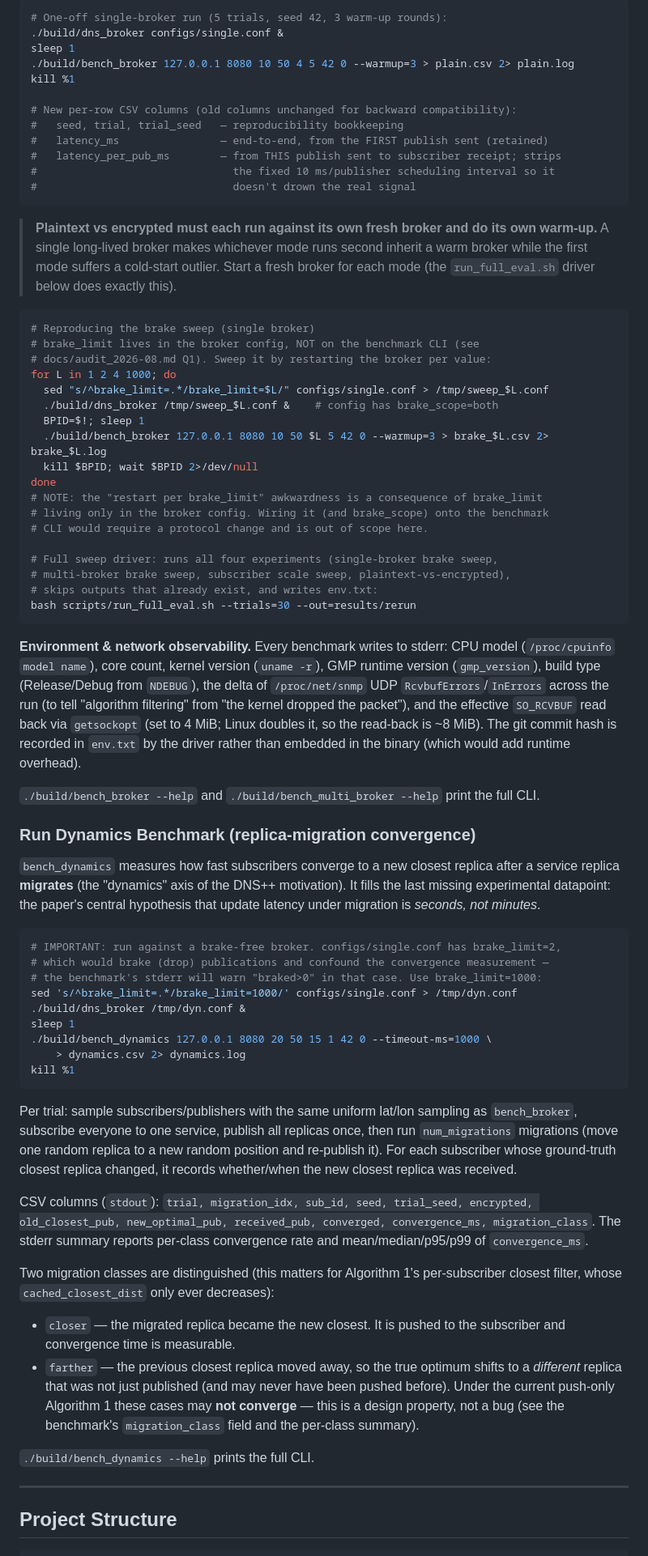
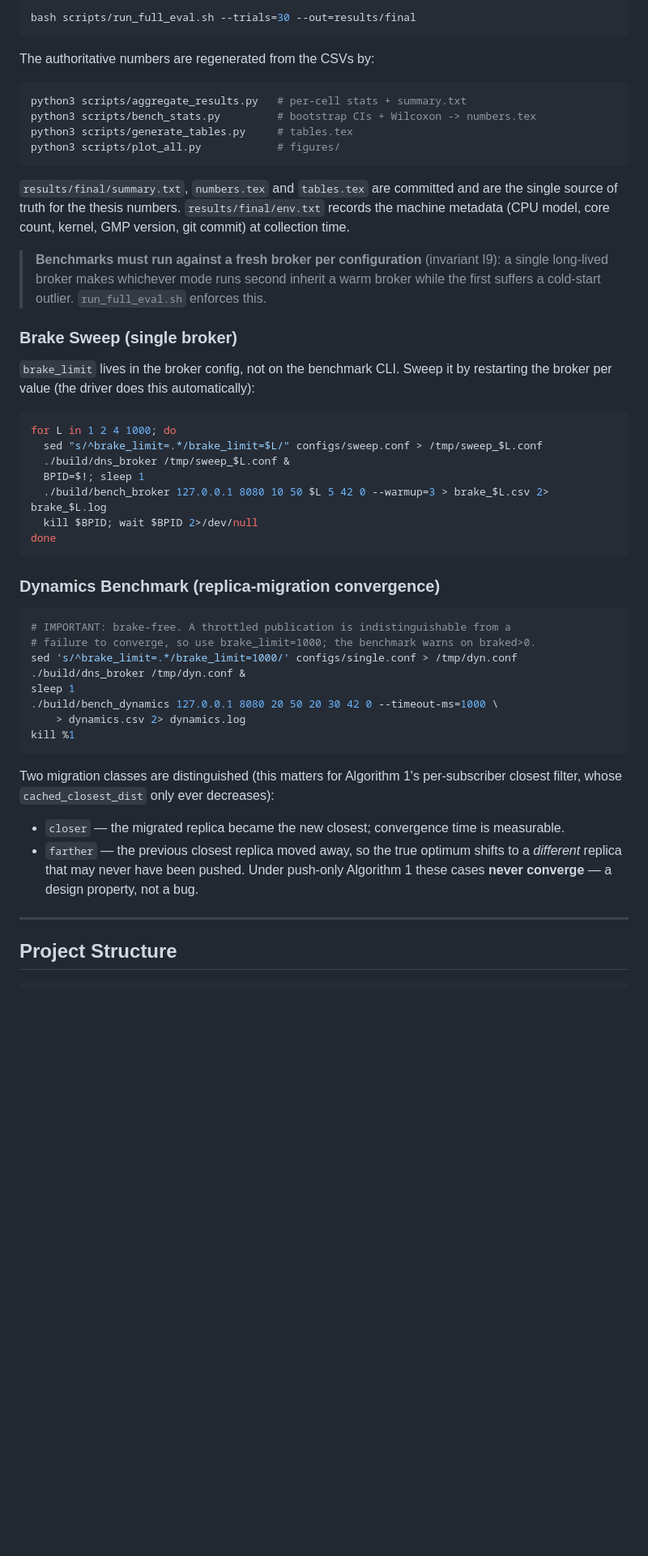
Before and after one commit to Ethanxx2021/dns_plus_plus, a Markdown page: README.md, the part around one of its changes. Shown at 81% size. GitHub-like rendering; blank space fills up the shorter version.

````diff
--- a/README.md
+++ b/README.md
@@ -215,98 +207,60 @@ allocator reach steady state.
 
 ```bash
-# One-off single-broker run (5 trials, seed 42, 3 warm-up rounds):
-./build/dns_broker configs/single.conf &
-sleep 1
-./build/bench_broker 127.0.0.1 8080 10 50 4 5 42 0 --warmup=3 > plain.csv 2> plain.log
-kill %1
-
-# New per-row CSV columns (old columns unchanged for backward compatibility):
-#   seed, trial, trial_seed   — reproducibility bookkeeping
-#   latency_ms                — end-to-end, from the FIRST publish sent (retained)
-#   latency_per_pub_ms        — from THIS publish sent to subscriber receipt; strips
-#                               the fixed 10 ms/publisher scheduling interval so it
-#                               doesn't drown the real signal
+bash scripts/run_full_eval.sh --trials=30 --out=results/final
 ```
 
-> **Plaintext vs encrypted must each run against its own fresh broker and do its own
-> warm-up.** A single long-lived broker makes whichever mode runs second inherit a warm
-> broker while the first mode suffers a cold-start outlier. Start a fresh broker for each
-> mode (the `run_full_eval.sh` driver below does exactly this).
+The authoritative numbers are regenerated from the CSVs by:
 
 ```bash
-# Reproducing the brake sweep (single broker)
-# brake_limit lives in the broker config, NOT on the benchmark CLI (see
-# docs/audit_2026-08.md Q1). Sweep it by restarting the broker per value:
+python3 scripts/aggregate_results.py   # per-cell stats + summary.txt
+python3 scripts/bench_stats.py         # bootstrap CIs + Wilcoxon -> numbers.tex
+python3 scripts/generate_tables.py     # tables.tex
+python3 scripts/plot_all.py            # figures/
+```
+
+`results/final/summary.txt`, `numbers.tex` and `tables.tex` are committed and are the
+single source of truth for the thesis numbers. `results/final/env.txt` records the
+machine metadata (CPU model, core count, kernel, GMP version, git commit) at collection time.
+
+> **Benchmarks must run against a fresh broker per configuration** (invariant I9): a
+> single long-lived broker makes whichever mode runs second inherit a warm broker while
+> the first suffers a cold-start outlier. `run_full_eval.sh` enforces this.
+
+### Brake Sweep (single broker)
+
+`brake_limit` lives in the broker config, not on the benchmark CLI. Sweep it by restarting
+the broker per value (the driver does this automatically):
+
+```bash
 for L in 1 2 4 1000; do
-  sed "s/^brake_limit=.*/brake_limit=$L/" configs/single.conf > /tmp/sweep_$L.conf
-  ./build/dns_broker /tmp/sweep_$L.conf &    # config has brake_scope=both
+  sed "s/^brake_limit=.*/brake_limit=$L/" configs/sweep.conf > /tmp/sweep_$L.conf
+  ./build/dns_broker /tmp/sweep_$L.conf &
   BPID=$!; sleep 1
   ./build/bench_broker 127.0.0.1 8080 10 50 $L 5 42 0 --warmup=3 > brake_$L.csv 2> brake_$L.log
   kill $BPID; wait $BPID 2>/dev/null
 done
-# NOTE: the "restart per brake_limit" awkwardness is a consequence of brake_limit
-# living only in the broker config. Wiring it (and brake_scope) onto the benchmark
-# CLI would require a protocol change and is out of scope here.
-
-# Full sweep driver: runs all four experiments (single-broker brake sweep,
-# multi-broker brake sweep, subscriber scale sweep, plaintext-vs-encrypted),
-# skips outputs that already exist, and writes env.txt:
-bash scripts/run_full_eval.sh --trials=30 --out=results/rerun
 ```
 
-**Environment & network observability.** Every benchmark writes to stderr: CPU model
-(`/proc/cpuinfo` `model name`), core count, kernel version (`uname -r`), GMP runtime
-version (`gmp_version`), build type (Release/Debug from `NDEBUG`), the delta of
-`/proc/net/snmp` UDP `RcvbufErrors`/`InErrors` across the run (to tell "algorithm
-filtering" from "the kernel dropped the packet"), and the effective `SO_RCVBUF` read
-back via `getsockopt` (set to 4 MiB; Linux doubles it, so the read-back is ~8 MiB).
-The git commit hash is recorded in `env.txt` by the driver rather than embedded in the
-binary (which would add runtime overhead).
-
-`./build/bench_broker --help` and `./build/bench_multi_broker --help` print the full CLI.
-
-### Run Dynamics Benchmark (replica-migration convergence)
-
-`bench_dynamics` measures how fast subscribers converge to a new closest replica after a
-service replica **migrates** (the "dynamics" axis of the DNS++ motivation). It fills the
-last missing experimental datapoint: the paper's central hypothesis that update latency
-under migration is *seconds, not minutes*.
+### Dynamics Benchmark (replica-migration convergence)
 
 ```bash
-# IMPORTANT: run against a brake-free broker. configs/single.conf has brake_limit=2,
-# which would brake (drop) publications and confound the convergence measurement —
-# the benchmark's stderr will warn "braked>0" in that case. Use brake_limit=1000:
+# IMPORTANT: brake-free. A throttled publication is indistinguishable from a
+# failure to converge, so use brake_limit=1000; the benchmark warns on braked>0.
 sed 's/^brake_limit=.*/brake_limit=1000/' configs/single.conf > /tmp/dyn.conf
 ./build/dns_broker /tmp/dyn.conf &
 sleep 1
-./build/bench_dynamics 127.0.0.1 8080 20 50 15 1 42 0 --timeout-ms=1000 \
+./build/bench_dynamics 127.0.0.1 8080 20 50 20 30 42 0 --timeout-ms=1000 \
     > dynamics.csv 2> dynamics.log
 kill %1
 ```
 
-Per trial: sample subscribers/publishers with the same uniform lat/lon sampling as
-`bench_broker`, subscribe everyone to one service, publish all replicas once, then run
-`num_migrations` migrations (move one random replica to a new random position and
-re-publish it). For each subscriber whose ground-truth closest replica changed, it
-records whether/when the new closest replica was received.
-
-CSV columns (`stdout`): `trial, migration_idx, sub_id, seed, trial_seed, encrypted,
-old_closest_pub, new_optimal_pub, received_pub, converged, convergence_ms,
-migration_class`. The stderr summary reports per-class convergence rate and
-mean/median/p95/p99 of `convergence_ms`.
-
 Two migration classes are distinguished (this matters for Algorithm 1's per-subscriber
 closest filter, whose `cached_closest_dist` only ever decreases):
 
-- `closer` — the migrated replica became the new closest. It is pushed to the
-  subscriber and convergence time is measurable.
+- `closer` — the migrated replica became the new closest; convergence time is measurable.
 - `farther` — the previous closest replica moved away, so the true optimum shifts to a
-  *different* replica that was not just published (and may never have been pushed
-  before). Under the current push-only Algorithm 1 these cases may **not converge** —
-  this is a design property, not a bug (see the benchmark's `migration_class` field and
-  the per-class summary).
-
-`./build/bench_dynamics --help` prints the full CLI.
+  *different* replica that may never have been pushed. Under push-only Algorithm 1 these
+  cases **never converge** — a design property, not a bug.
 
 ---
 
````
Also changed, not shown: other parts of README.md (+239 -202 lines).
